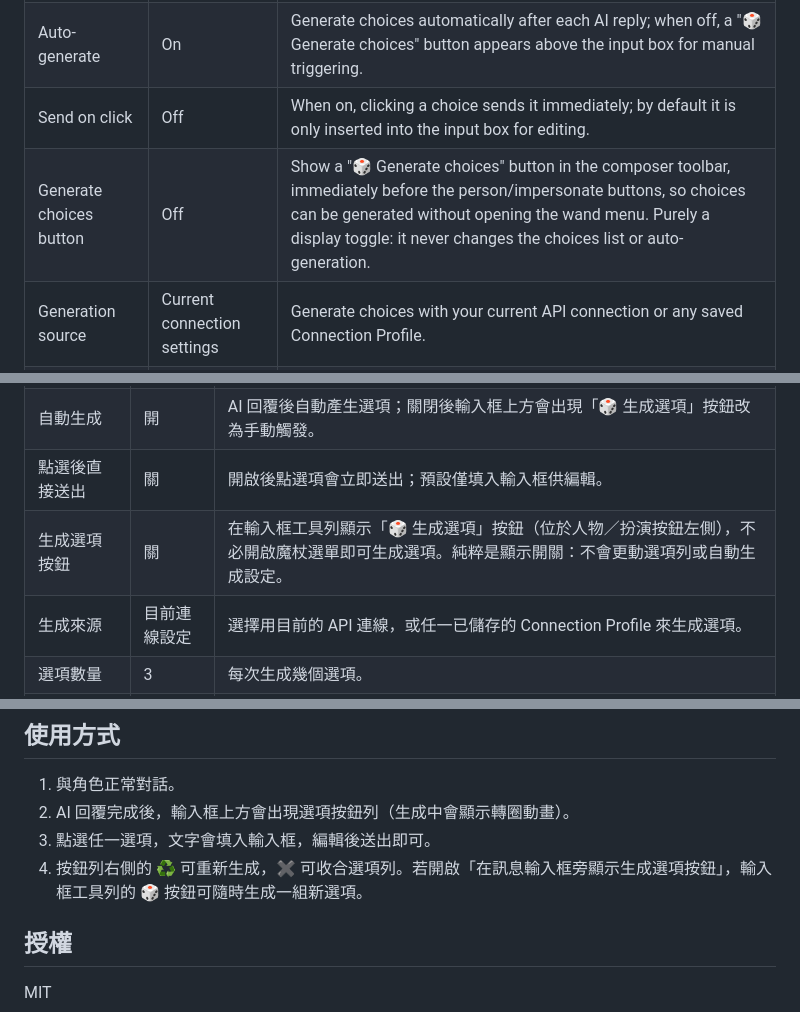
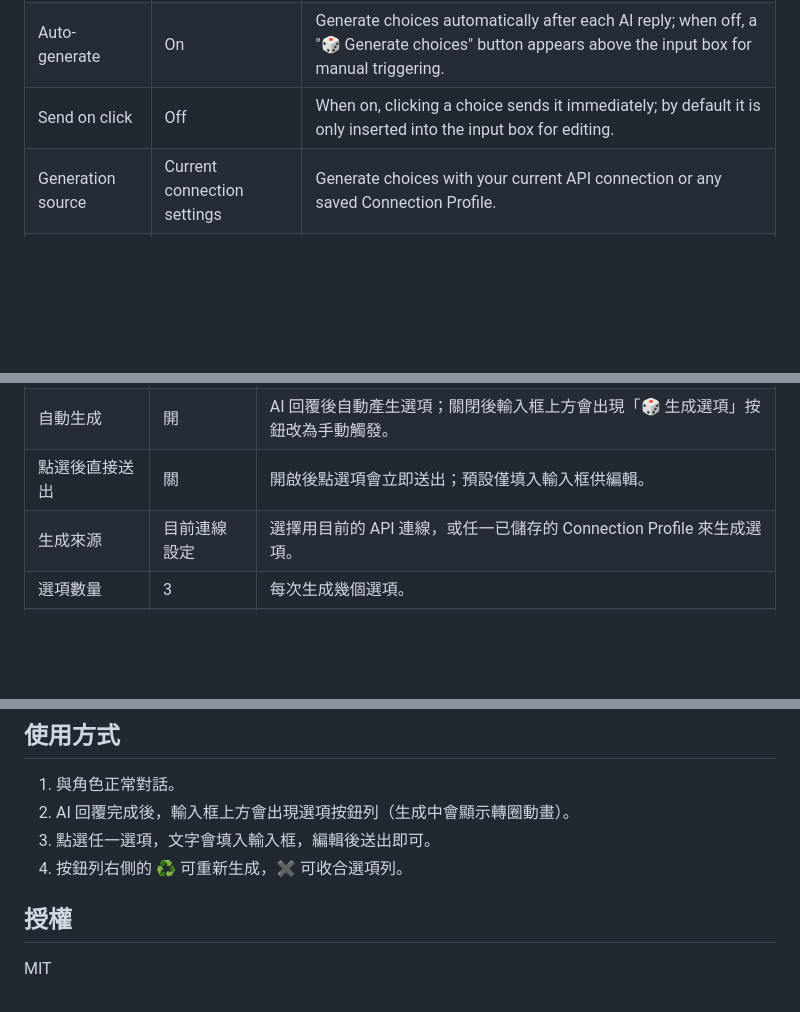
Before and after one commit to disreconnected/next-choices, a Markdown page: README.md, 3 parts joined by grey strips. GitHub-like rendering; blank space fills up the shorter version.

```diff
--- a/README.md
+++ b/README.md
@@ -44,7 +42,6 @@ Expand "Next Choices" in the Extensions panel:
 | Enable extension | On | Master switch. |
 | Auto-generate | On | Generate choices automatically after each AI reply; when off, a "🎲 Generate choices" button appears above the input box for manual triggering. |
 | Send on click | Off | When on, clicking a choice sends it immediately; by default it is only inserted into the input box for editing. |
-| Generate choices button | Off | Show a "🎲 Generate choices" button in the composer toolbar, immediately before the person/impersonate buttons, so choices can be generated without opening the wand menu. Purely a display toggle: it never changes the choices list or auto-generation. |
 | Generation source | Current connection settings | Generate choices with your current API connection or any saved Connection Profile. |
 | Number of choices | 3 | How many choices to generate each time. |
 | Max tokens | 500 | Token limit for the generation request. |
@@ -126,7 +121,6 @@ SillyTavern 第三方 UI 擴充功能：在每次 AI 角色回覆完成後，依
 | 啟用擴充功能 | 開 | 總開關。 |
 | 自動生成 | 開 | AI 回覆後自動產生選項；關閉後輸入框上方會出現「🎲 生成選項」按鈕改為手動觸發。 |
 | 點選後直接送出 | 關 | 開啟後點選項會立即送出；預設僅填入輸入框供編輯。 |
-| 生成選項按鈕 | 關 | 在輸入框工具列顯示「🎲 生成選項」按鈕（位於人物／扮演按鈕左側），不必開啟魔杖選單即可生成選項。純粹是顯示開關：不會更動選項列或自動生成設定。 |
 | 生成來源 | 目前連線設定 | 選擇用目前的 API 連線，或任一已儲存的 Connection Profile 來生成選項。 |
 | 選項數量 | 3 | 每次生成幾個選項。 |
 | 最大 Token 數 | 500 | 生成請求的 token 上限。 |
@@ -154,7 +148,7 @@ SillyTavern 第三方 UI 擴充功能：在每次 AI 角色回覆完成後，依
 1. 與角色正常對話。
 2. AI 回覆完成後，輸入框上方會出現選項按鈕列（生成中會顯示轉圈動畫）。
 3. 點選任一選項，文字會填入輸入框，編輯後送出即可。
-4. 按鈕列右側的 ♻️ 可重新生成，✖ 可收合選項列。若開啟「在訊息輸入框旁顯示生成選項按鈕」，輸入框工具列的 🎲 按鈕可隨時生成一組新選項。
+4. 按鈕列右側的 ♻️ 可重新生成，✖ 可收合選項列。
 
 ## 授權
 
```
Also changed, not shown: other parts of README.md (+1 -5 lines).
